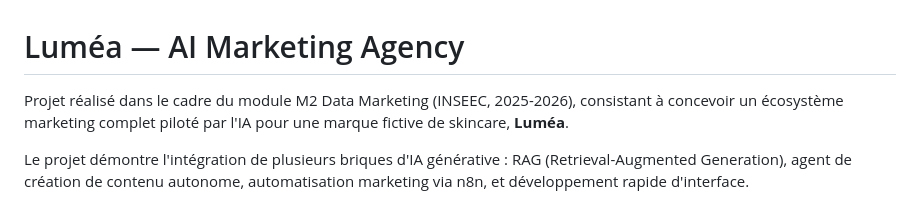
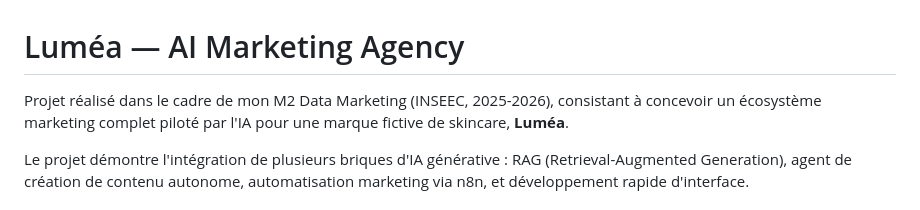
Before and after one commit to jpnioule/lumea-ai-marketing-agency, a Markdown page: README.md, the part around the change. GitHub-like rendering.

Commit message:
Update project description in README.md
Corrected the wording from 'le cadre du module' to 'mon M2 Data Marketing' for clarity.

```diff
--- a/README.md
+++ b/README.md
@@ -1,6 +1,6 @@
 # Luméa — AI Marketing Agency
 
-Projet réalisé dans le cadre du module M2 Data Marketing  (INSEEC, 2025-2026), consistant à concevoir un écosystème marketing complet piloté par l'IA pour une marque fictive de skincare, **Luméa**.
+Projet réalisé dans le cadre de mon M2 Data Marketing  (INSEEC, 2025-2026), consistant à concevoir un écosystème marketing complet piloté par l'IA pour une marque fictive de skincare, **Luméa**.
 
 Le projet démontre l'intégration de plusieurs briques d'IA générative : RAG (Retrieval-Augmented Generation), agent de création de contenu autonome, automatisation marketing via n8n, et développement rapide d'interface.
 
```
